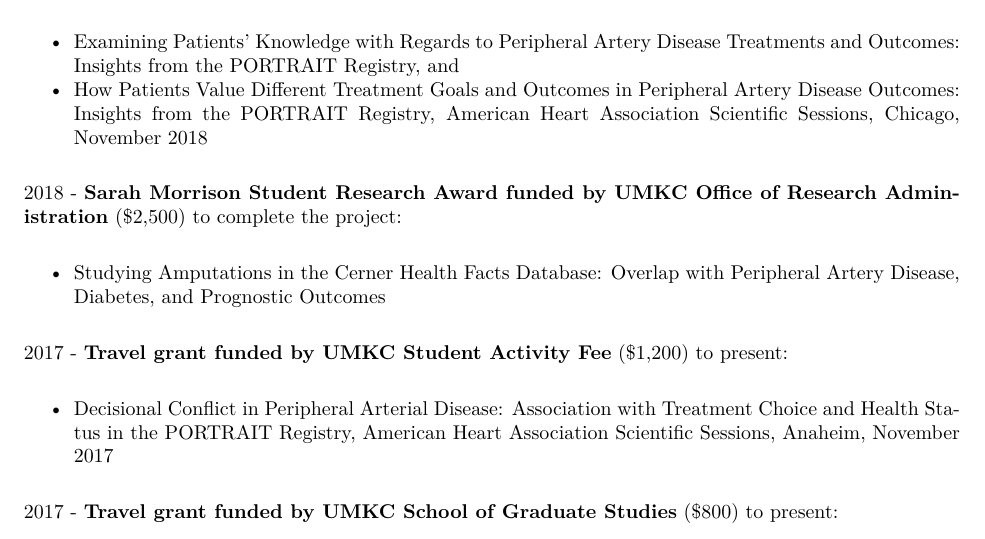
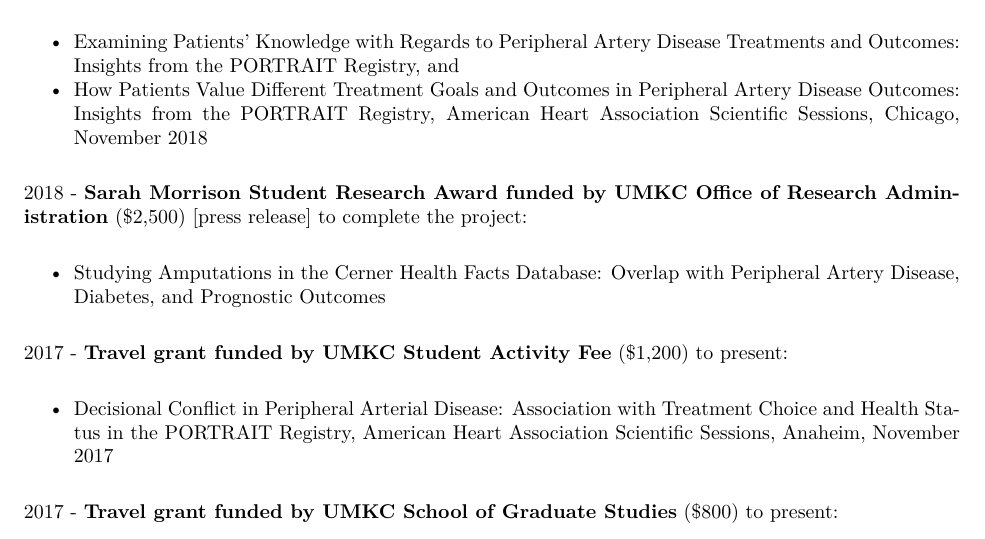
Before and after one commit to jeremyprovance/jeremyprovance.github.io, an R Markdown document (cv/index.Rmd): part of page 5 of 8, cut so that both start at the same text. The pictures show the output file cv/index.pdf that the author committed with the source.

Commit message:
cv update

```diff
--- a/cv/index.Rmd
+++ b/cv/index.Rmd
@@ -185,7 +185,7 @@ AWARDS & HONORS
 * Examining Patients’ Knowledge with Regards to Peripheral Artery Disease Treatments and Outcomes: Insights from the PORTRAIT Registry, and
 * How Patients Value Different Treatment Goals and Outcomes in Peripheral Artery Disease Outcomes: Insights from the PORTRAIT Registry, American Heart Association Scientific Sessions, Chicago, November 2018
 
-2018 - **Sarah Morrison Student Research Award funded by UMKC Office of Research Administration** ($2,500) to complete the project:
+2018 - **Sarah Morrison Student Research Award funded by UMKC Office of Research Administration** ($2,500) [[press release](https://med.umkc.edu/tag/sarah-morrison-student-research-award/)]  to complete the project:
 
 * Studying Amputations in the Cerner Health Facts Database: Overlap with Peripheral Artery Disease, Diabetes, and Prognostic Outcomes
 
```
Also changed, not shown: cv/index.html, cv/index.pdf.
